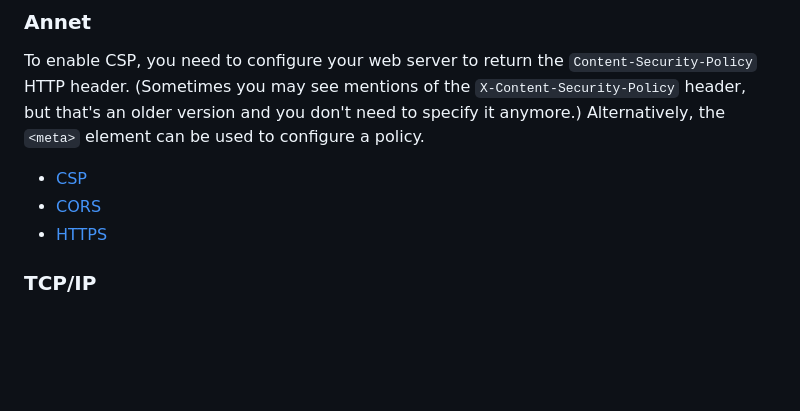
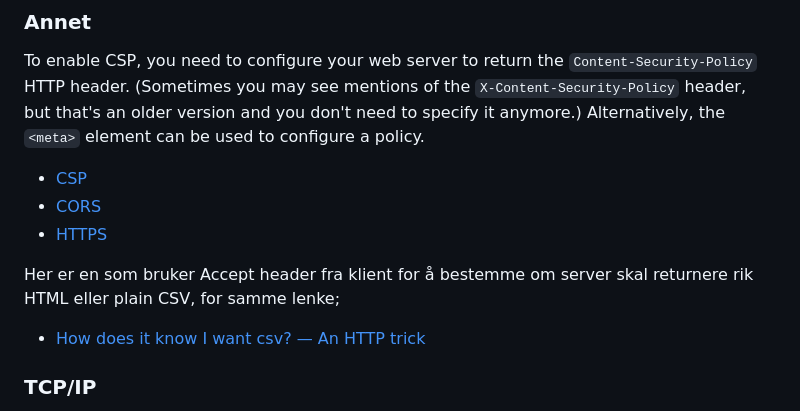
Before and after one commit to bekk/oppdrift_backend, a Markdown page: del_0/README.md, the part around the change. Rendered like a GitHub page; blank space fills up the shorter version.

Commit message:
Nettside som avgjør responsetype basert på Accept header

```diff
--- a/del_0/README.md
+++ b/del_0/README.md
@@ -54,6 +54,10 @@ Alternatively, the `<meta>` element can be used to configure a policy.
 - [CORS](https://developer.mozilla.org/en-US/docs/Web/HTTP/CORS)
 - [HTTPS](https://developer.mozilla.org/en-US/docs/Glossary/HTTPS)
 
+Her er en som bruker Accept header fra klient for å bestemme om server skal returnere rik HTML eller plain CSV, for samme lenke;
+
+- [How does it know I want csv? — An HTTP trick](https://csvbase.com/blog/2)
+
 ### TCP/IP
 
 - _UDP_: User Datagram Protocol
```
